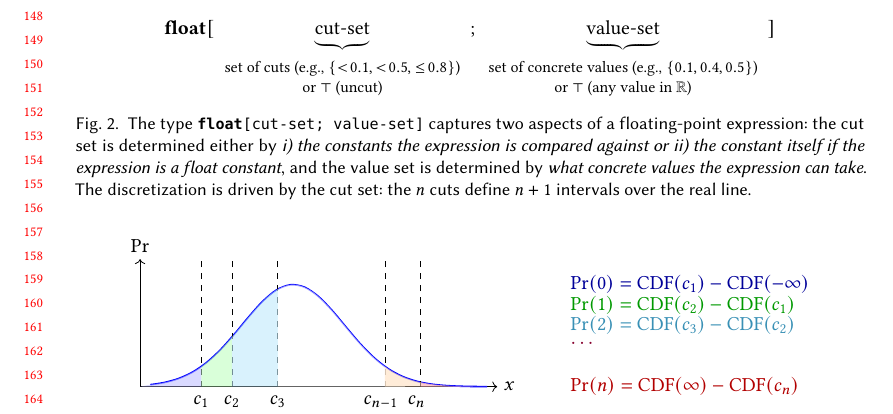
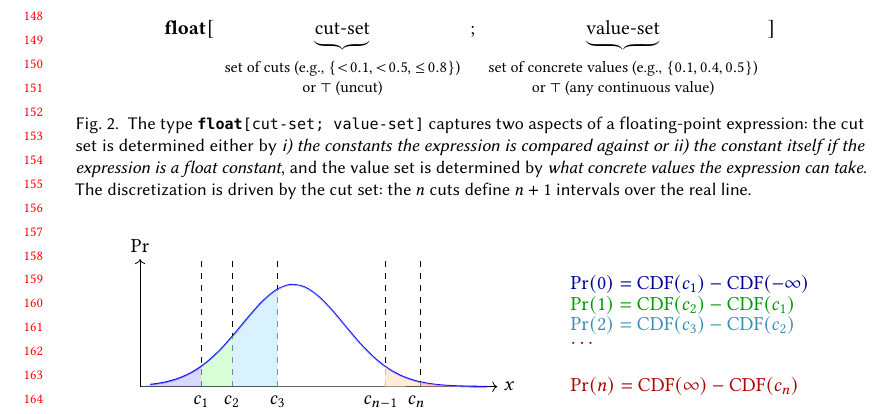
Before and after one commit to julesjacobs/slice, a LaTeX paper (tex/slice.tex, which reads tex/sections/2_examples.tex): part of page 4 of 67, cut so that both start at the same text. Compiled offline with pdfLaTeX.

Commit message:
Small fix

```diff
--- a/tex/sections/2_examples.tex
+++ b/tex/sections/2_examples.tex
@@ -49,7 +49,7 @@ Figure~\ref{fig:cuts-distr} illustrates how cut sets drive discretization. Notic
 [
 \underbrace{\text{cut-set}}_{\footnotesize\begin{array}{c}\text{set of cuts}\text{ (e.g., }\{<\!0.1, <\!0.5, \leq\!0.8\}\text{)}\\\text{or }\top\text{ (uncut)}\end{array}}
 ;
-\underbrace{\text{value-set}}_{\footnotesize\begin{array}{c}\text{set of concrete values }\text{(e.g., }\{0.1, 0.4, 0.5\}\text{)}\\\text{or }\top\text{ (any value in $\R$)}\end{array}}
+\underbrace{\text{value-set}}_{\footnotesize\begin{array}{c}\text{set of concrete values }\text{(e.g., }\{0.1, 0.4, 0.5\}\text{)}\\\text{or }\top\text{ (any continuous value)}\end{array}}
 ]
 \]
 \caption{The type \lstinline{float[cut-set; value-set]} captures two aspects of a floating-point expression: the cut set is determined either by \emph{i) the constants the expression is compared against or ii) the constant itself if the expression is a float constant}, and the value set is determined by \emph{what concrete values the expression can take}. The discretization is driven by the cut set: the $n$ cuts define $n+1$ intervals over the real line.}
```
